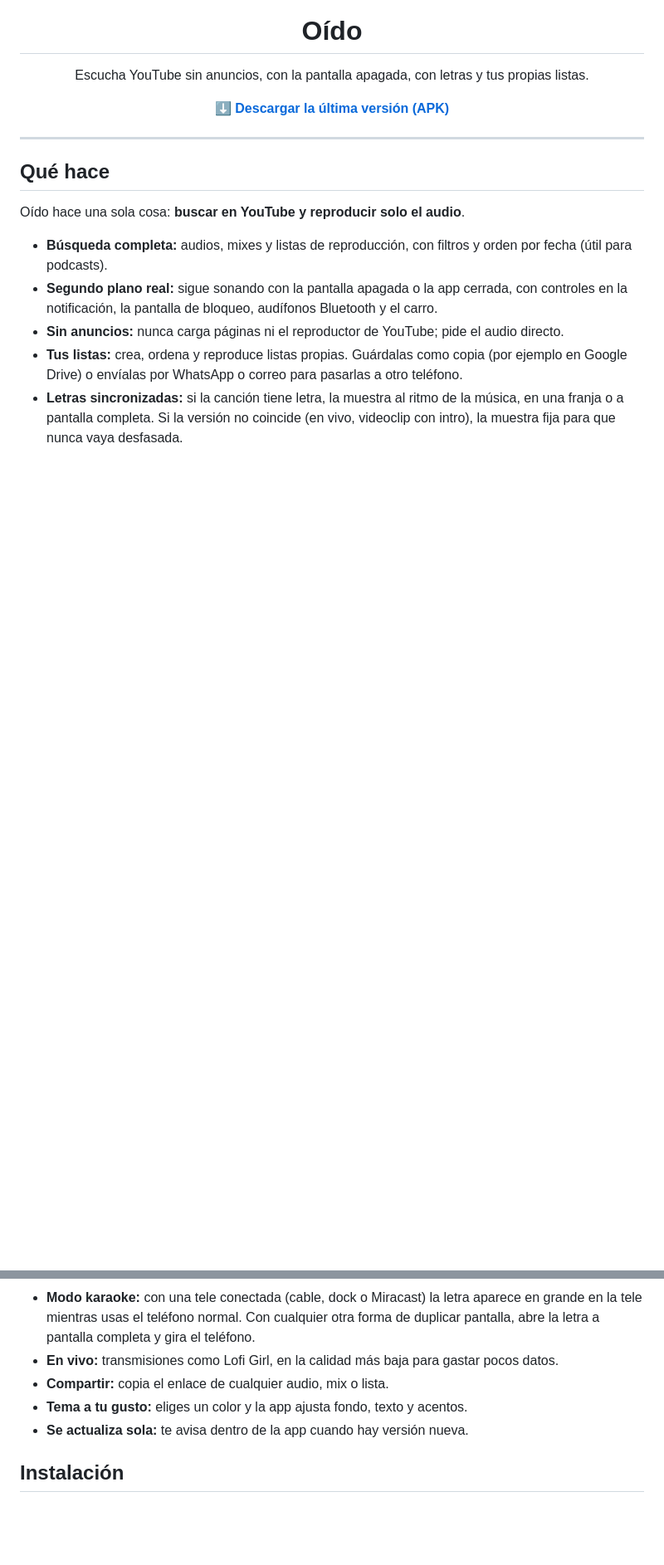
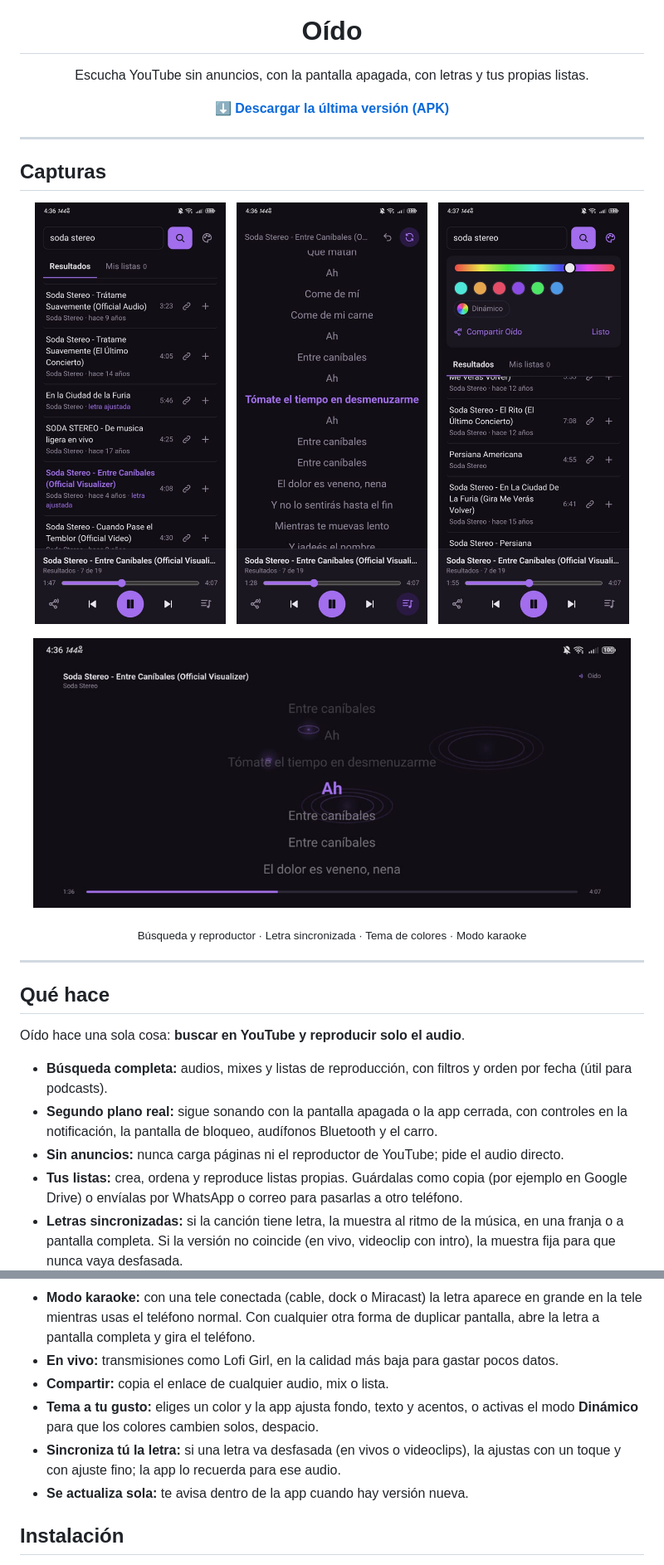
Before and after one commit to KALAVER084/oido, a Markdown page: README.md, 2 parts joined by grey strips. Shown at 83% size. Rendered like a GitHub page; pictures changed too: capturas/karaoke.png (added), capturas/letra.png (added), capturas/resultados.png (added); blank space fills up the shorter version.

```diff
--- a/README.md
+++ b/README.md
@@ -14,6 +14,24 @@
 
 ---
 
+## Capturas
+
+<p align="center">
+  <img src="capturas/resultados.png" width="230" alt="Resultados de búsqueda y reproductor">
+  &nbsp;
+  <img src="capturas/letra.png" width="230" alt="Letra sincronizada a pantalla completa">
+  &nbsp;
+  <img src="capturas/tema.png" width="230" alt="Panel de tema con colores y modo dinámico">
+</p>
+
+<p align="center">
+  <img src="capturas/karaoke.png" width="720" alt="Modo karaoke con la letra en grande y fondo animado">
+</p>
+
+<p align="center"><sub>Búsqueda y reproductor · Letra sincronizada · Tema de colores · Modo karaoke</sub></p>
+
+---
+
 ## Qué hace
 
 Oído hace una sola cosa: **buscar en YouTube y reproducir solo el audio**.
@@ -26,7 +44,8 @@ Oído hace una sola cosa: **buscar en YouTube y reproducir solo el audio**.
 - **Modo karaoke:** con una tele conectada (cable, dock o Miracast) la letra aparece en grande en la tele mientras usas el teléfono normal. Con cualquier otra forma de duplicar pantalla, abre la letra a pantalla completa y gira el teléfono.
 - **En vivo:** transmisiones como Lofi Girl, en la calidad más baja para gastar pocos datos.
 - **Compartir:** copia el enlace de cualquier audio, mix o lista.
-- **Tema a tu gusto:** eliges un color y la app ajusta fondo, texto y acentos.
+- **Tema a tu gusto:** eliges un color y la app ajusta fondo, texto y acentos, o activas el modo **Dinámico** para que los colores cambien solos, despacio.
+- **Sincroniza tú la letra:** si una letra va desfasada (en vivos o videoclips), la ajustas con un toque y con ajuste fino; la app lo recuerda para ese audio.
 - **Se actualiza sola:** te avisa dentro de la app cuando hay versión nueva.
 
 ## Instalación
```
Also changed, not shown: 1 other file.
